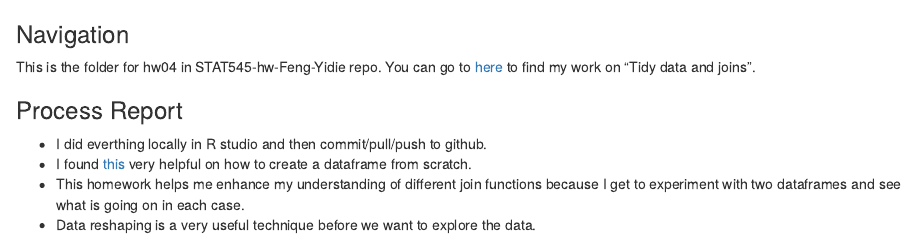
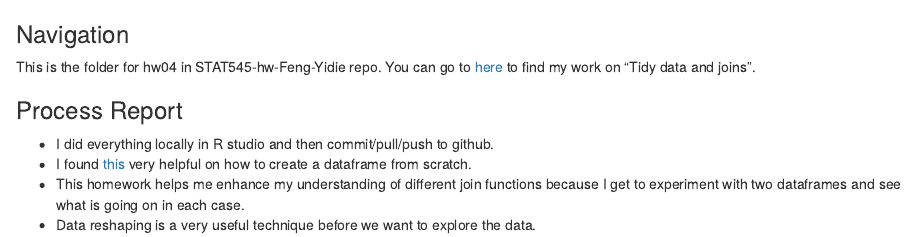
Before and after one commit to yidie/STAT545-hw-Feng-Yidie, an R Markdown document (hw04/README.Rmd): the page in a window 1100 px wide, from its top. The pictures show the output file hw04/README.html that the author committed with the source, opened offline.

Commit message:
update link to md file

```diff
--- a/hw04/README.Rmd
+++ b/hw04/README.Rmd
@@ -1,9 +1,9 @@
 ### Navigation
 
-This is the folder for hw04 in STAT545-hw-Feng-Yidie repo. You can go to [here](https://github.com/yidie/STAT545-hw-Feng-Yidie/blob/master/hw03/hw03_use_dplyr_ggplot_to_manipulate_and_explore_data.md) to find my work on "Tidy data and joins".
+This is the folder for hw04 in STAT545-hw-Feng-Yidie repo. You can go to [here](https://github.com/yidie/STAT545-hw-Feng-Yidie/blob/master/hw04/Tidy_data_and_joins.md) to find my work on "Tidy data and joins".
 
 ### Process Report
-- I did everthing locally in R studio and then commit/pull/push to github.
+- I did everything locally in R studio and then commit/pull/push to github.
 - I found [this](http://www.dummies.com/programming/r/how-to-create-a-data-frame-from-scratch-in-r/) very helpful on how to create a dataframe from scratch.
 - This homework helps me enhance my understanding of different join functions because I get to experiment with two dataframes and see what is going on in each case.
 - Data reshaping is a very useful technique before we want to explore the data.
```
Also changed, not shown: hw04/README.html.
